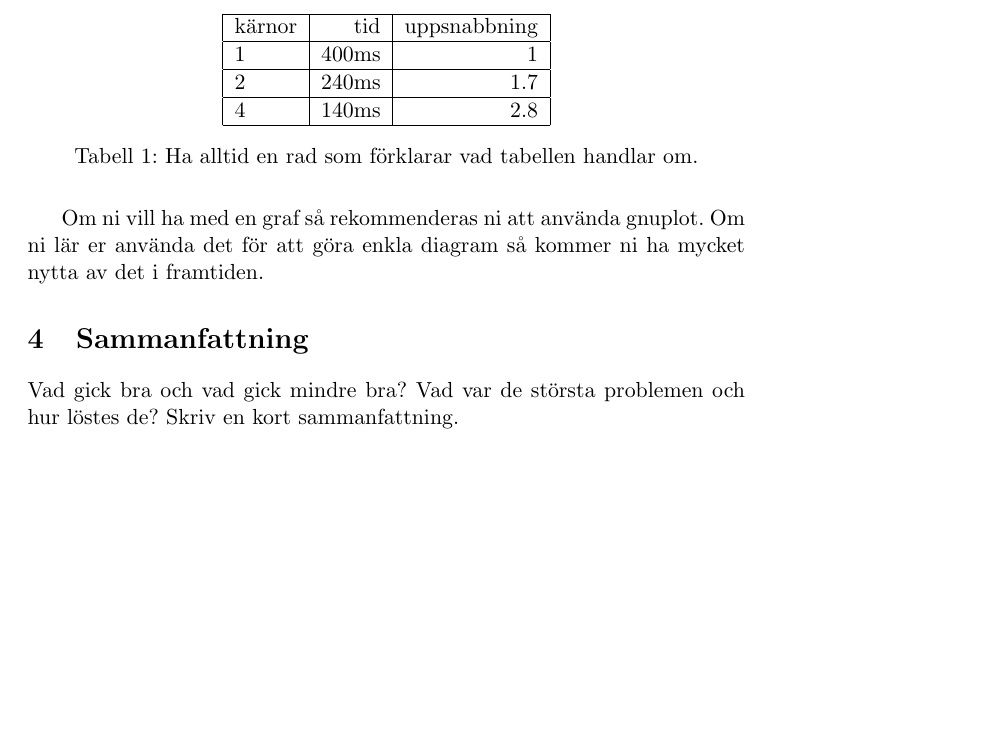
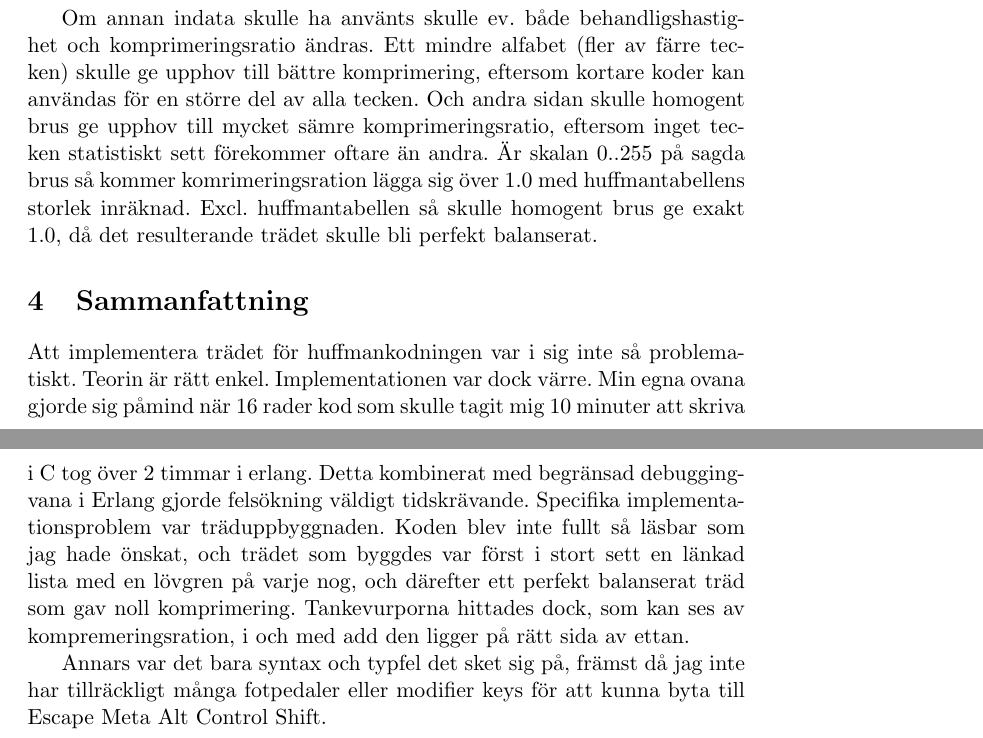
Before and after one commit to slaeshjag/progII, a LaTeX document (sem2/template.tex): part of page 2 of 2 before the commit and two parts of pages 2 and 3 of 3 after it, the two joined at a grey line, cut at the place of the change, the shorter picture padded with empty space. Compiled offline with pdfLaTeX.

Commit message:
Woop woop almost done

```diff
--- a/sem2/template.tex
+++ b/sem2/template.tex
@@ -34,12 +35,11 @@ kan ses i tabell \ref{tab:results}.
 
 \begin{table}
 \centering
-\begin{tabular}{|l|r|r|}
+\begin{tabular}{|l|r|r|r|r|}
 \hline
-kärnor & tid & uppsnabbning\\
+Skapa tabell (ms) & Koda data (ms) & Avkoda data (ms) & datastorlek (ko) & komprimeringsratio\\
 \hline
-1 & 400ms & 1\\
+51.8 & 82.4 & 3.5 & 16 & 0.644\\
 \hline
-2 & 240ms & 1.7\\
+164 & 330 & 14 & 64 & 0.637\\
 \hline
-4 & 140ms & 2.8\\
@@ -46,9 +49,6 @@ kärnor & tid & uppsnabbning\\
 \hline
 \end{tabular}
-\caption{Ha alltid en rad som förklarar vad tabellen handlar om.}
+\caption{Tid för olika steg i komprimeringen vs. datastorlek. IRC-loggar som indata}
 \label{tab:results}
 \end{table}
 
-Om ni vill ha med en graf så rekommenderas ni att använda gnuplot. Om
-ni lär er använda det för att göra enkla diagram så kommer ni ha
-mycket nytta av det i framtiden.
@@ -55,8 +71,16 @@ mycket nytta av det i framtiden.
+\label{tab:results2}
+\end{table}
+
+
+Om annan indata skulle ha använts skulle ev. både behandligshastighet och komprimeringsratio ändras. Ett mindre alfabet (fler av färre tecken) skulle ge upphov till bättre komprimering, eftersom kortare koder kan användas för en större del av alla tecken. Och andra sidan skulle homogent brus ge upphov till mycket sämre komprimeringsratio, eftersom inget tecken statistiskt sett förekommer oftare än andra. Är skalan 0..255 på sagda brus så kommer komrimeringsration lägga sig över 1.0 med huffmantabellens storlek inräknad. Excl. huffmantabellen så skulle homogent brus ge exakt 1.0, då det resulterande trädet skulle bli perfekt balanserat.
+
 
 
 \section{Sammanfattning}
 
-Vad gick bra och vad gick mindre bra? Vad var de största problemen och
-hur löstes de? Skriv en kort sammanfattning.
+Att implementera trädet för huffmankodningen var i sig inte så problematiskt. Teorin är rätt enkel. Implementationen var dock värre. Min egna ovana gjorde sig påmind när 16 rader kod som skulle tagit mig 10 minuter att skriva i C tog över 2 timmar i erlang. Detta kombinerat med begränsad debuggingvana i Erlang gjorde felsökning väldigt tidskrävande. Specifika implementationsproblem var träduppbyggnaden. Koden blev inte fullt så läsbar som jag hade önskat, och trädet som byggdes var först i stort sett en länkad lista med en lövgren på varje nog, och därefter ett perfekt balanserat träd som gav noll komprimering. Tankevurporna hittades dock, som kan ses av kompremeringsration, i och med add den ligger på rätt sida av ettan.
+
+Annars var det bara syntax och typfel det sket sig på, främst då jag inte har tillräckligt många fotpedaler eller modifier keys för att kunna byta till Escape Meta Alt Control Shift.
+
 
 \end{document}
```
Also changed, not shown: sem2/template.tex (22 more changed lines), 2 other files.
